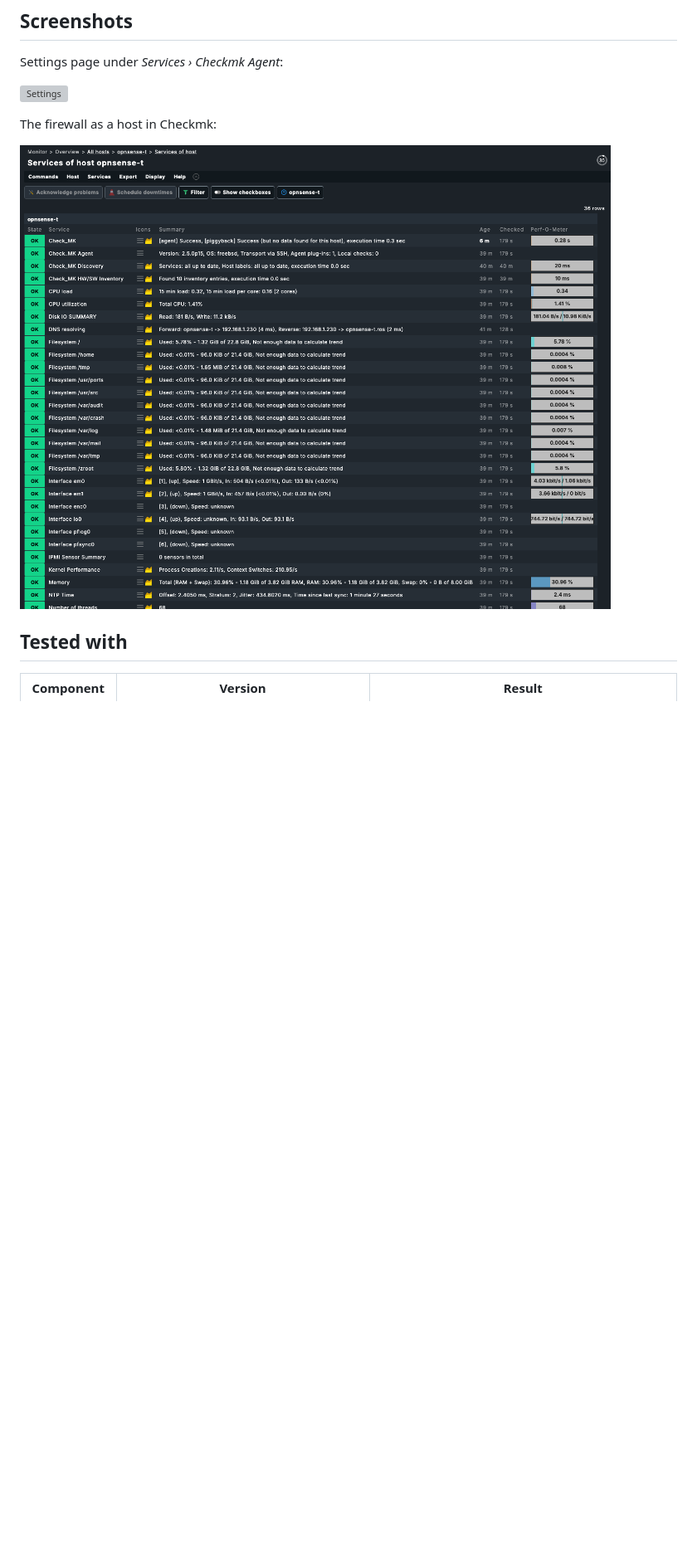
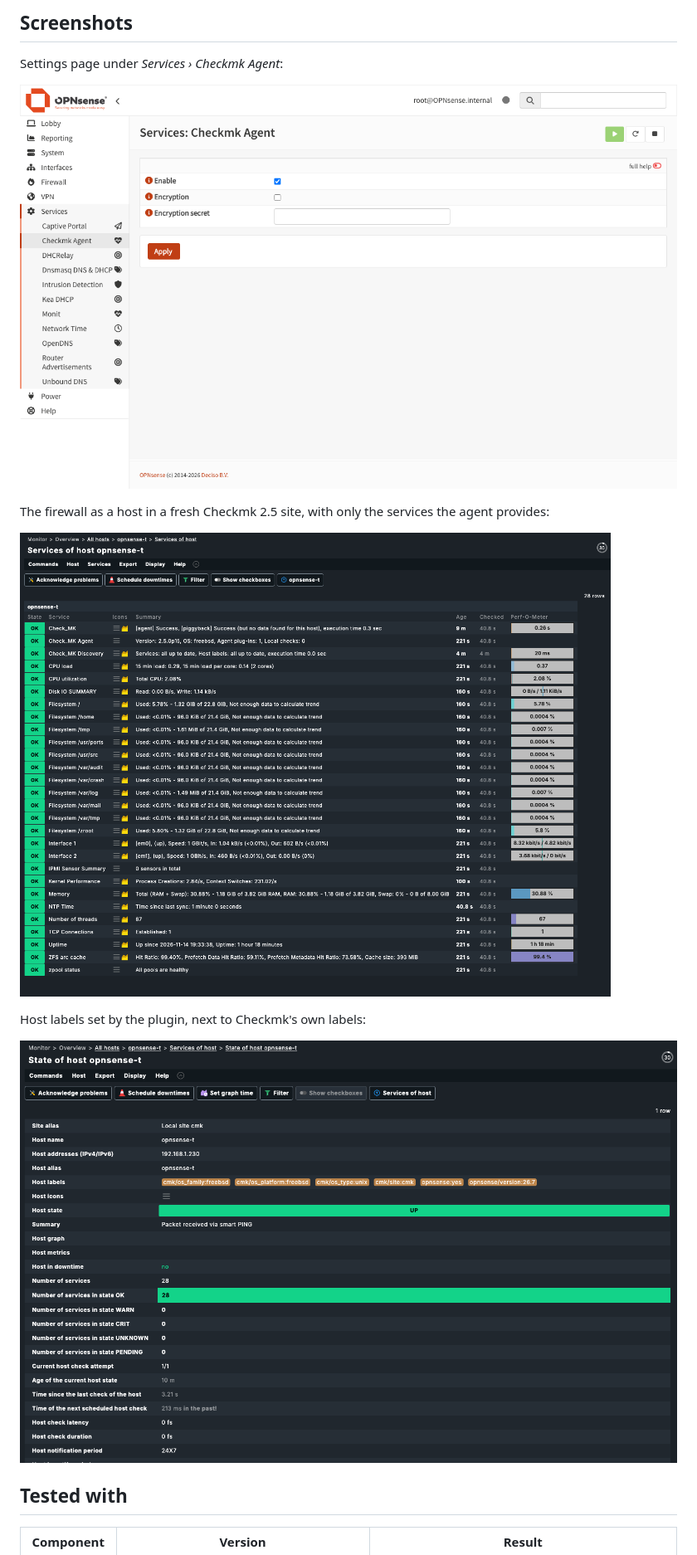
Before and after one commit to doctore74/opnsense_checkmk_agent, a Markdown page: README.md, the part around one of its changes. Shown at 83% size. Rendered like a GitHub page; pictures changed too: docs/screenshots/checkmk-labels.png (added), docs/screenshots/checkmk-services.png, docs/screenshots/settings.png (added); blank space fills up the shorter version; grey boxes are pictures that could not be loaded.

Commit message:
Add screenshots of a fresh site and the settings page, SSH section

```diff
--- a/README.md
+++ b/README.md
@@ -62,9 +63,14 @@ Settings page under *Services › Checkmk Agent*:
 
 ![Settings](docs/screenshots/settings.png)
 
-The firewall as a host in Checkmk:
+The firewall as a host in a fresh Checkmk 2.5 site, with only the services the
+agent provides:
 
 ![Services in Checkmk](docs/screenshots/checkmk-services.png)
+
+Host labels set by the plugin, next to Checkmk's own labels:
+
+![Host labels](docs/screenshots/checkmk-labels.png)
 
 ## Tested with
 
```
Also changed, not shown: other parts of README.md (+27 -0 lines).
